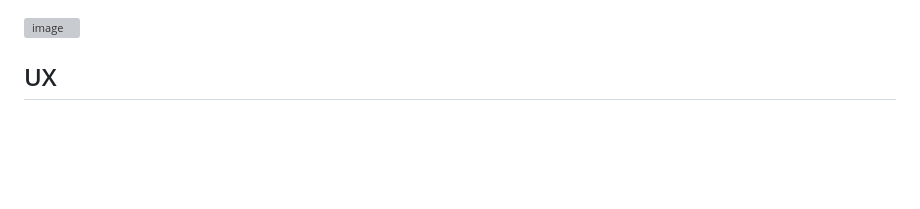
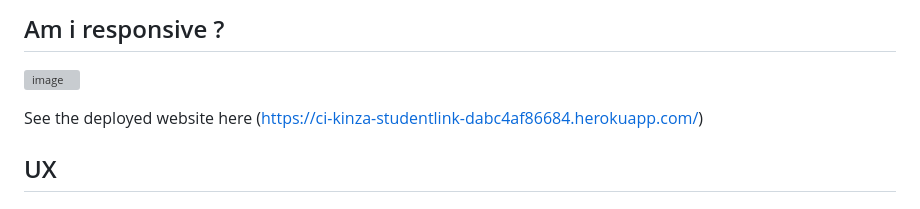
Before and after one commit to hubkinza/Hackathon_django, a Markdown page: README.md, the part around the change. Drawn GitHub-style; blank space fills up the shorter version; grey boxes are pictures that could not be loaded.

```diff
--- a/README.md
+++ b/README.md
@@ -1,4 +1,9 @@
+## Am i responsive ?
+
+
 ![image](https://github.com/hubkinza/Hackathon_django/assets/76822546/94d91ac1-cf6a-4509-8059-f43945c66b58)
+
+See the deployed website here (https://ci-kinza-studentlink-dabc4af86684.herokuapp.com/)
 
 ## UX
 ## Wireframes
```
